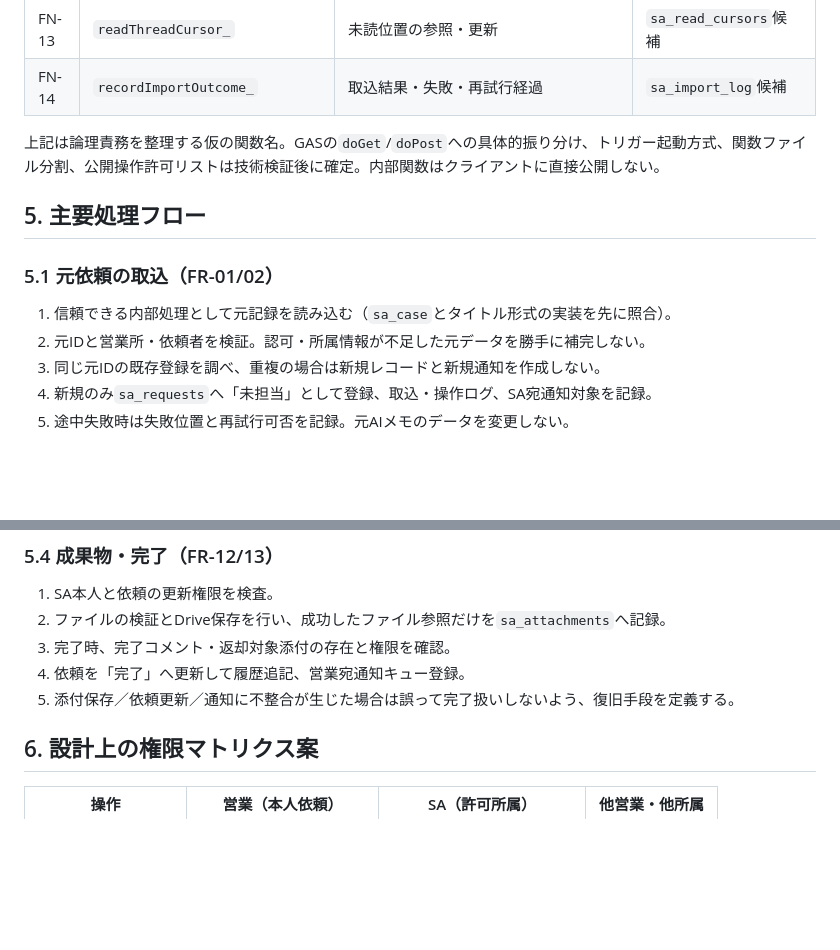
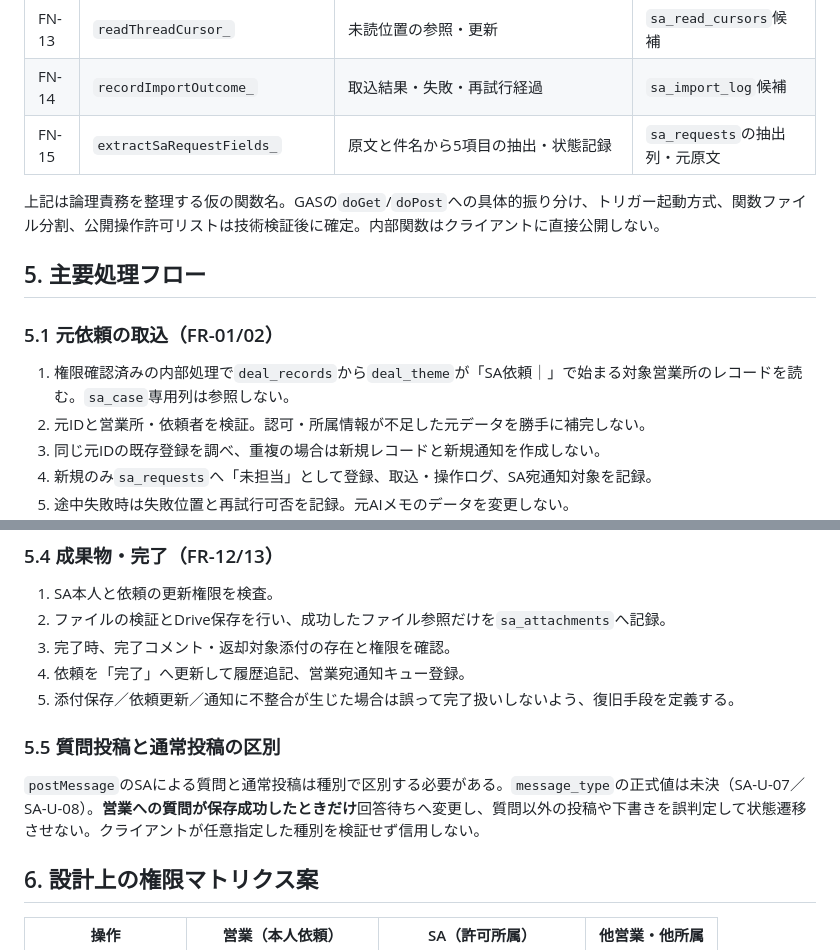
Before and after one commit to xxxinakenxxx-hash/SA-management, a Markdown page: docs/正本/【AIメモSA管理】API・内部関数設計書.md, 2 parts joined by grey strips. Rendered like a GitHub page; blank space fills up the shorter version.

Commit message:
Reconcile API・内部関数設計書 against six canonical SA documents

```diff
--- a/docs/正本/【AIメモSA管理】API・内部関数設計書.md
+++ b/docs/正本/【AIメモSA管理】API・内部関数設計書.md
@@ -84,6 +84,7 @@ Google Apps Scriptとの呼び出し形態（`google.script.run`、`doPost`な
 | FN-12 | `deliverPendingNotifications_` | 認可済み宛先へ送信・再試行・状態記録 | `sa_notifications` |
 | FN-13 | `readThreadCursor_` | 未読位置の参照・更新 | `sa_read_cursors`候補 |
 | FN-14 | `recordImportOutcome_` | 取込結果・失敗・再試行経過 | `sa_import_log`候補 |
+| FN-15 | `extractSaRequestFields_` | 原文と件名から5項目の抽出・状態記録 | `sa_requests`の抽出列・元原文 |
 
 上記は論理責務を整理する仮の関数名。GASの`doGet`/`doPost`への具体的振り分け、トリガー起動方式、関数ファイル分割、公開操作許可リストは技術検証後に確定。内部関数はクライアントに直接公開しない。
 
@@ -91,7 +92,7 @@ Google Apps Scriptとの呼び出し形態（`google.script.run`、`doPost`な
 
 ### 5.1 元依頼の取込（FR-01/02）
 
-1. 信頼できる内部処理として元記録を読み込む（`sa_case`とタイトル形式の実装を先に照合）。
+1. 権限確認済みの内部処理で`deal_records`から`deal_theme`が「SA依頼｜」で始まる対象営業所のレコードを読む。`sa_case`専用列は参照しない。
 2. 元IDと営業所・依頼者を検証。認可・所属情報が不足した元データを勝手に補完しない。
 3. 同じ元IDの既存登録を調べ、重複の場合は新規レコードと新規通知を作成しない。
 4. 新規のみ`sa_requests`へ「未担当」として登録、取込・操作ログ、SA宛通知対象を記録。
@@ -131,6 +132,10 @@ Google Apps Scriptとの呼び出し形態（`google.script.run`、`doPost`な
 3. 完了時、完了コメント・返却対象添付の存在と権限を確認。
 4. 依頼を「完了」へ更新して履歴追記、営業宛通知キュー登録。
 5. 添付保存／依頼更新／通知に不整合が生じた場合は誤って完了扱いしないよう、復旧手段を定義する。
+
+### 5.5 質問投稿と通常投稿の区別
+
+`postMessage`のSAによる質問と通常投稿は種別で区別する必要がある。`message_type`の正式値は未決（SA-U-07／SA-U-08）。**営業への質問が保存成功したときだけ**回答待ちへ変更し、質問以外の投稿や下書きを誤判定して状態遷移させない。クライアントが任意指定した種別を検証せず信用しない。
 
 ## 6. 設計上の権限マトリクス案
 
```
